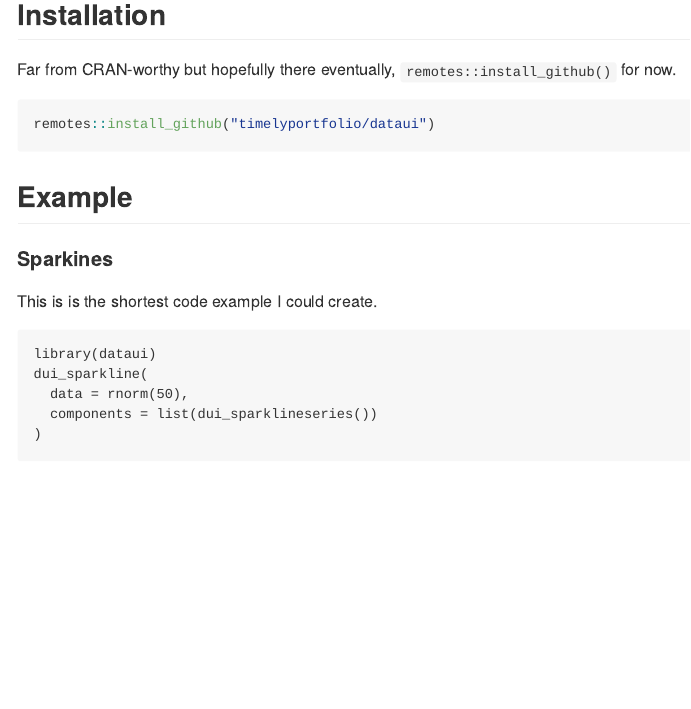
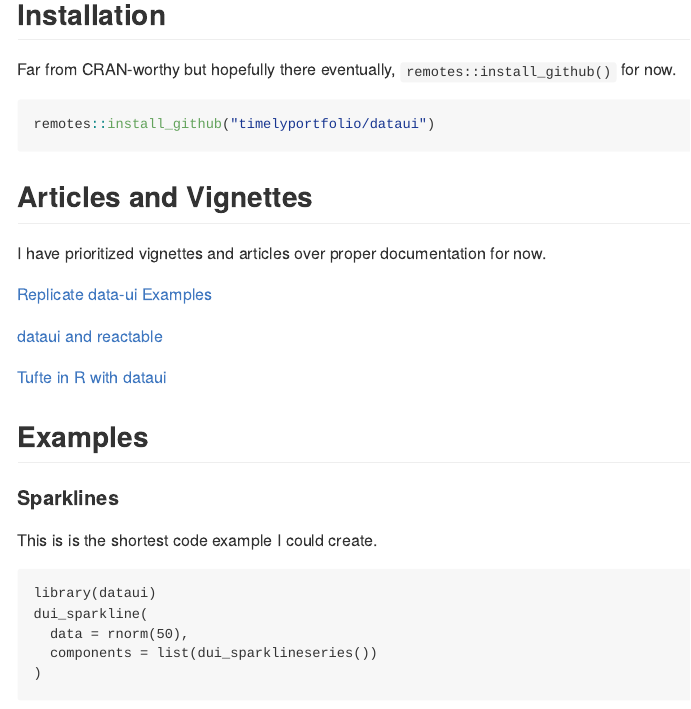
Before and after one commit to timelyportfolio/dataui, an R Markdown document (README.Rmd): the page in a window 1100 px wide, from 590 px down. The pictures show the output file README.md that the author committed with the source, drawn offline in the style of GitHub; badge pictures from the web are left out.

Commit message:
add links to articles in Readme

````diff
--- a/README.Rmd
+++ b/README.Rmd
@@ -40,10 +40,20 @@ Far from CRAN-worthy but hopefully there eventually, `remotes::install_github()`
 remotes::install_github("timelyportfolio/dataui")
 ```
 
-## Example
+## Articles and Vignettes
+
+I have prioritized vignettes and articles over proper documentation for now.
+
+[Replicate data-ui Examples](https://timelyportfolio.github.io/dataui/articles/dataui_replicate_examples.html)
+
+[dataui and reactable](https://timelyportfolio.github.io/dataui/articles/dataui_reactable.html)
+
+[Tufte in R with dataui](https://timelyportfolio.github.io/dataui/articles/replicate_tufte_example.html)
+
+## Examples
 
 
-#### Sparkines
+#### Sparklines
 
 This is is the shortest code example I could create.
 
````
Also changed, not shown: README.md, docs/pkgdown.yml, 10 other files.
